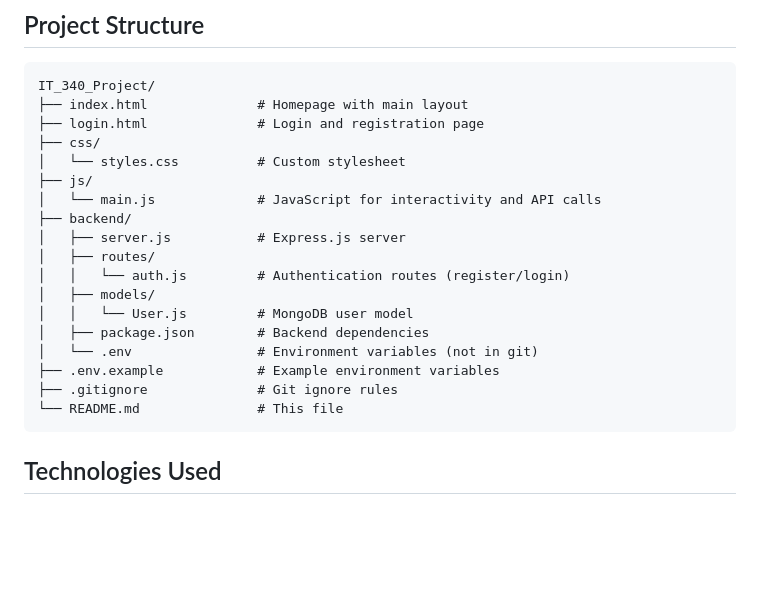
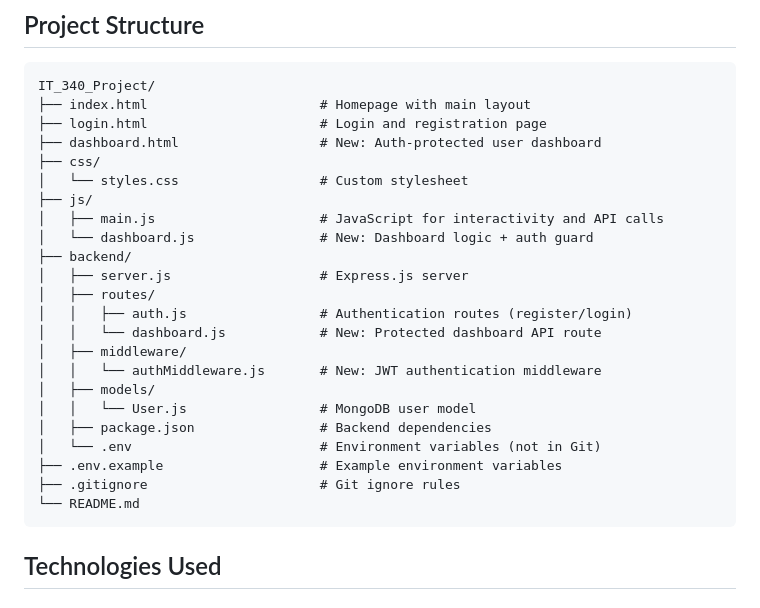
Before and after one commit to Yonatan-Zilberman/IT_340_Project, a Markdown page: README.md, the part around the change. Rendered like a GitHub page; blank space fills up the shorter version.

Commit message:
Added dashboard page and redirect with dashboard route README changes

````diff
--- a/README.md
+++ b/README.md
@@ -35,23 +35,28 @@ This milestone includes:
 
 ```
 IT_340_Project/
-├── index.html              # Homepage with main layout
-├── login.html              # Login and registration page
+├── index.html                      # Homepage with main layout
+├── login.html                      # Login and registration page
+├── dashboard.html                  # New: Auth-protected user dashboard
 ├── css/
-│   └── styles.css          # Custom stylesheet
+│   └── styles.css                  # Custom stylesheet
 ├── js/
-│   └── main.js             # JavaScript for interactivity and API calls
+│   ├── main.js                     # JavaScript for interactivity and API calls
+│   └── dashboard.js                # New: Dashboard logic + auth guard
 ├── backend/
-│   ├── server.js           # Express.js server
+│   ├── server.js                   # Express.js server
 │   ├── routes/
-│   │   └── auth.js         # Authentication routes (register/login)
+│   │   ├── auth.js                 # Authentication routes (register/login)
+│   │   └── dashboard.js            # New: Protected dashboard API route
+│   ├── middleware/
+│   │   └── authMiddleware.js       # New: JWT authentication middleware
 │   ├── models/
-│   │   └── User.js         # MongoDB user model
-│   ├── package.json        # Backend dependencies
-│   └── .env                # Environment variables (not in git)
-├── .env.example            # Example environment variables
-├── .gitignore              # Git ignore rules
-└── README.md               # This file
+│   │   └── User.js                 # MongoDB user model
+│   ├── package.json                # Backend dependencies
+│   └── .env                        # Environment variables (not in Git)
+├── .env.example                    # Example environment variables
+├── .gitignore                      # Git ignore rules
+└── README.md
 ```
 
 ## Technologies Used
````
